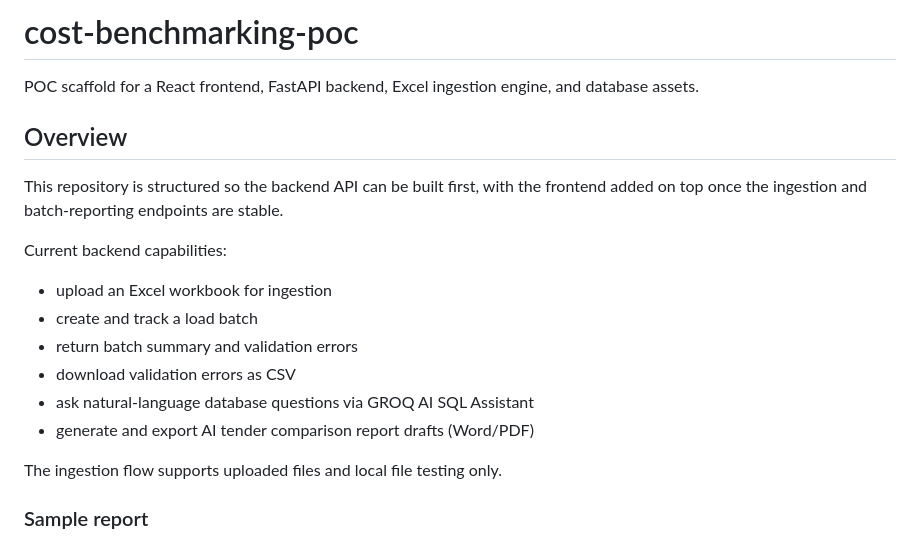
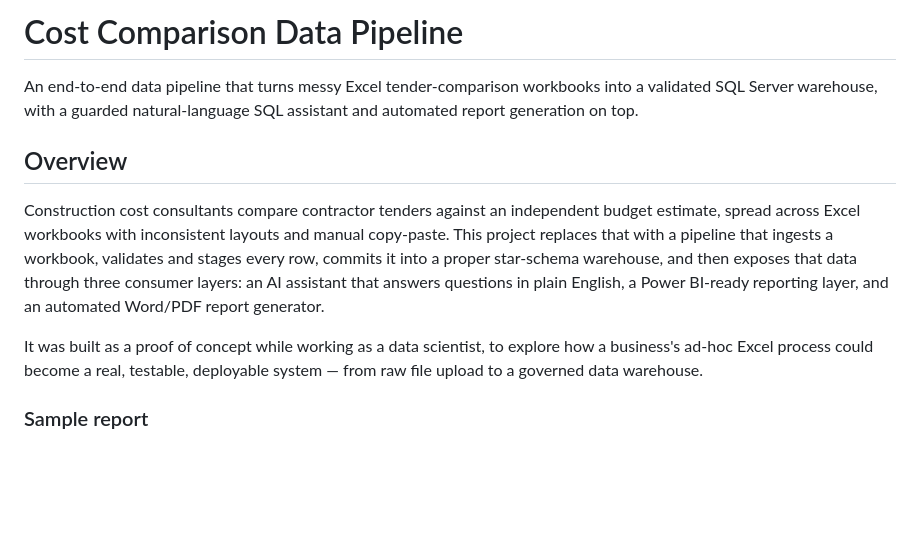
Before and after one commit to priscilla254/cost-comparison-data-pipeline, a Markdown page: README.md, the part around one of its changes. Rendered like a GitHub page; blank space fills up the shorter version.

```diff
--- a/README.md
+++ b/README.md
@@ -1,21 +1,12 @@
-# cost-benchmarking-poc
+# Cost Comparison Data Pipeline
 
-POC scaffold for a React frontend, FastAPI backend, Excel ingestion engine, and database assets.
+An end-to-end data pipeline that turns messy Excel tender-comparison workbooks into a validated SQL Server warehouse, with a guarded natural-language SQL assistant and automated report generation on top.
 
 ## Overview
 
-This repository is structured so the backend API can be built first, with the frontend added on top once the ingestion and batch-reporting endpoints are stable.
+Construction cost consultants compare contractor tenders against an independent budget estimate, spread across Excel workbooks with inconsistent layouts and manual copy-paste. This project replaces that with a pipeline that ingests a workbook, validates and stages every row, commits it into a proper star-schema warehouse, and then exposes that data through three consumer layers: an AI assistant that answers questions in plain English, a Power BI-ready reporting layer, and an automated Word/PDF report generator.
 
-Current backend capabilities:
-
-- upload an Excel workbook for ingestion
-- create and track a load batch
-- return batch summary and validation errors
-- download validation errors as CSV
-- ask natural-language database questions via GROQ AI SQL Assistant
-- generate and export AI tender comparison report drafts (Word/PDF)
-
-The ingestion flow supports uploaded files and local file testing only.
+It was built as a proof of concept while working as a data scientist, to explore how a business's ad-hoc Excel process could become a real, testable, deployable system — from raw file upload to a governed data warehouse.
 
 ### Sample report
 
```
Also changed, not shown: other parts of README.md (+33 -0 lines).
